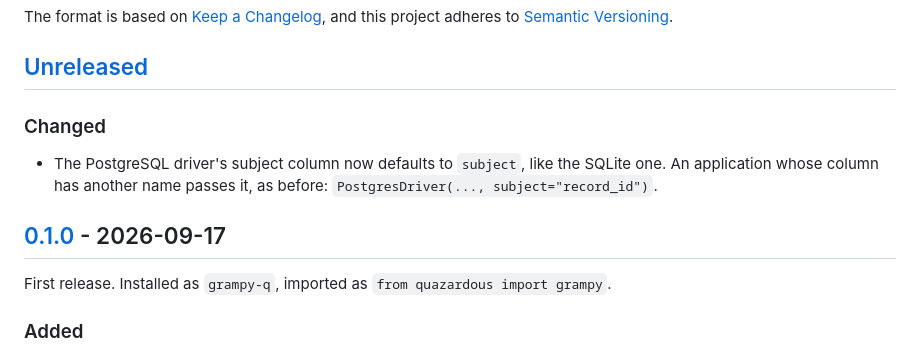
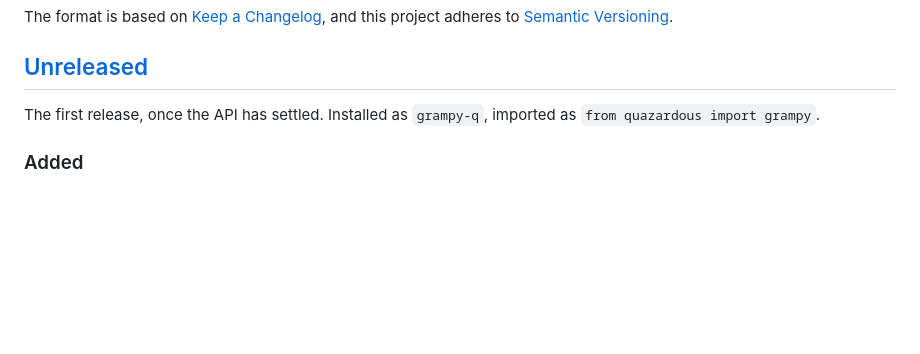
Before and after one commit to quazardous/grampy, a Markdown page: CHANGELOG.md, the part around one of its changes. Rendered like a GitHub page; blank space fills up the shorter version.

Commit message:
Put the changelog back to unreleased: nothing has shipped
The changelog announced a dated 0.1.0 and linked it to a release that
does not exist — nothing was published, and the API is still moving.
A reader arriving cold would have believed the version was out.

Its entries move back under Unreleased as they were, minus the note
about the PostgreSQL driver's default subject column: that default
never reached anyone, so there is nothing to tell a user about. The
first release will simply have it right.

Co-Authored-By: Claude Opus 5 (1M context) <noreply@anthropic.com>

```diff
--- a/CHANGELOG.md
+++ b/CHANGELOG.md
@@ -20,16 +20,8 @@ and this project adheres to [Semantic Versioning](https://semver.org/spec/v2.0.0
 
 ## [Unreleased]
 
-### Changed
-
-- The PostgreSQL driver's subject column now defaults to `subject`, like the
-  SQLite one. An application whose column has another name passes it, as
-  before: `PostgresDriver(..., subject="record_id")`.
-
-## [0.1.0] - 2026-09-17
-
-First release. Installed as `grampy-q`, imported as
-`from quazardous import grampy`.
+The first release, once the API has settled. Installed as `grampy-q`,
+imported as `from quazardous import grampy`.
 
 ### Added
 
```
Also changed, not shown: other parts of CHANGELOG.md (+1 -2 lines).
